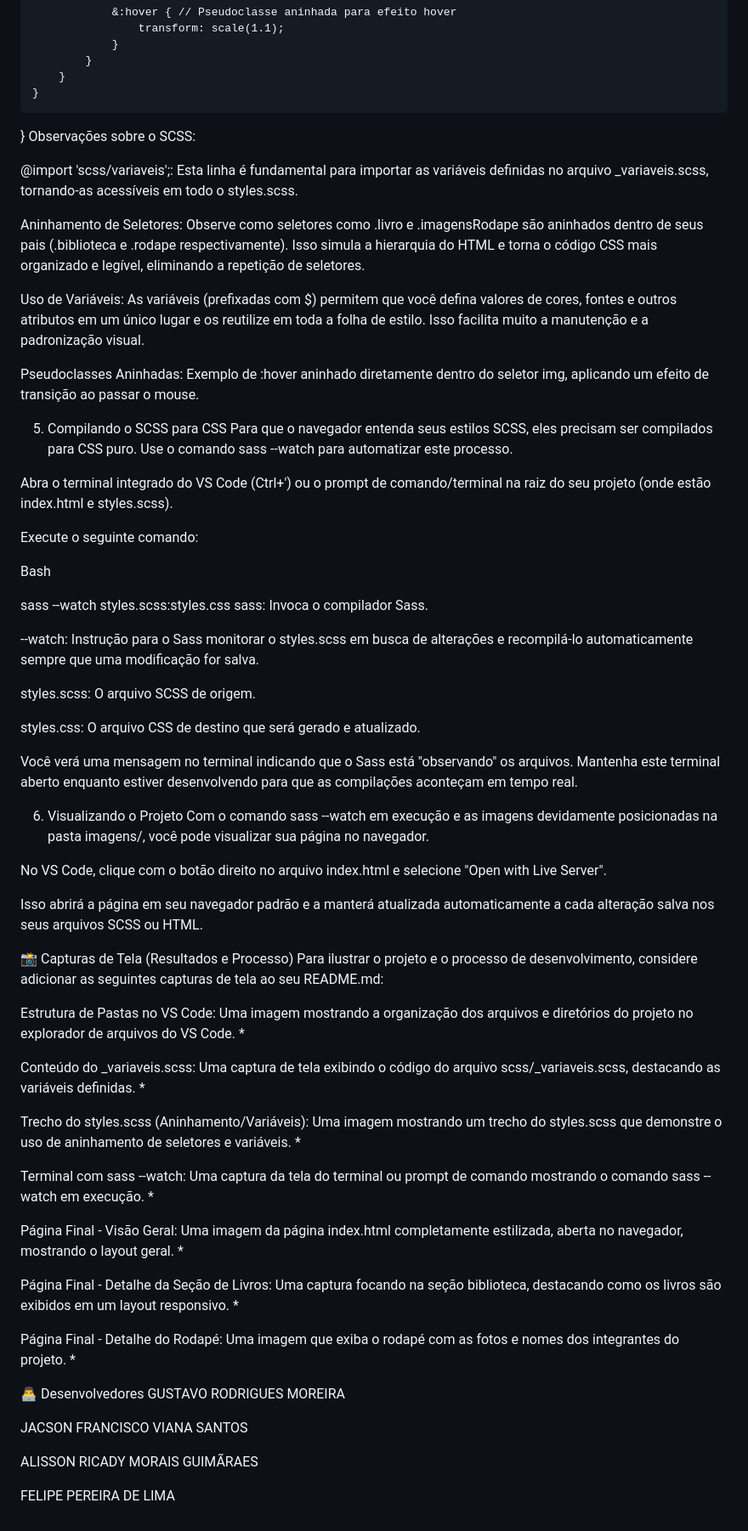
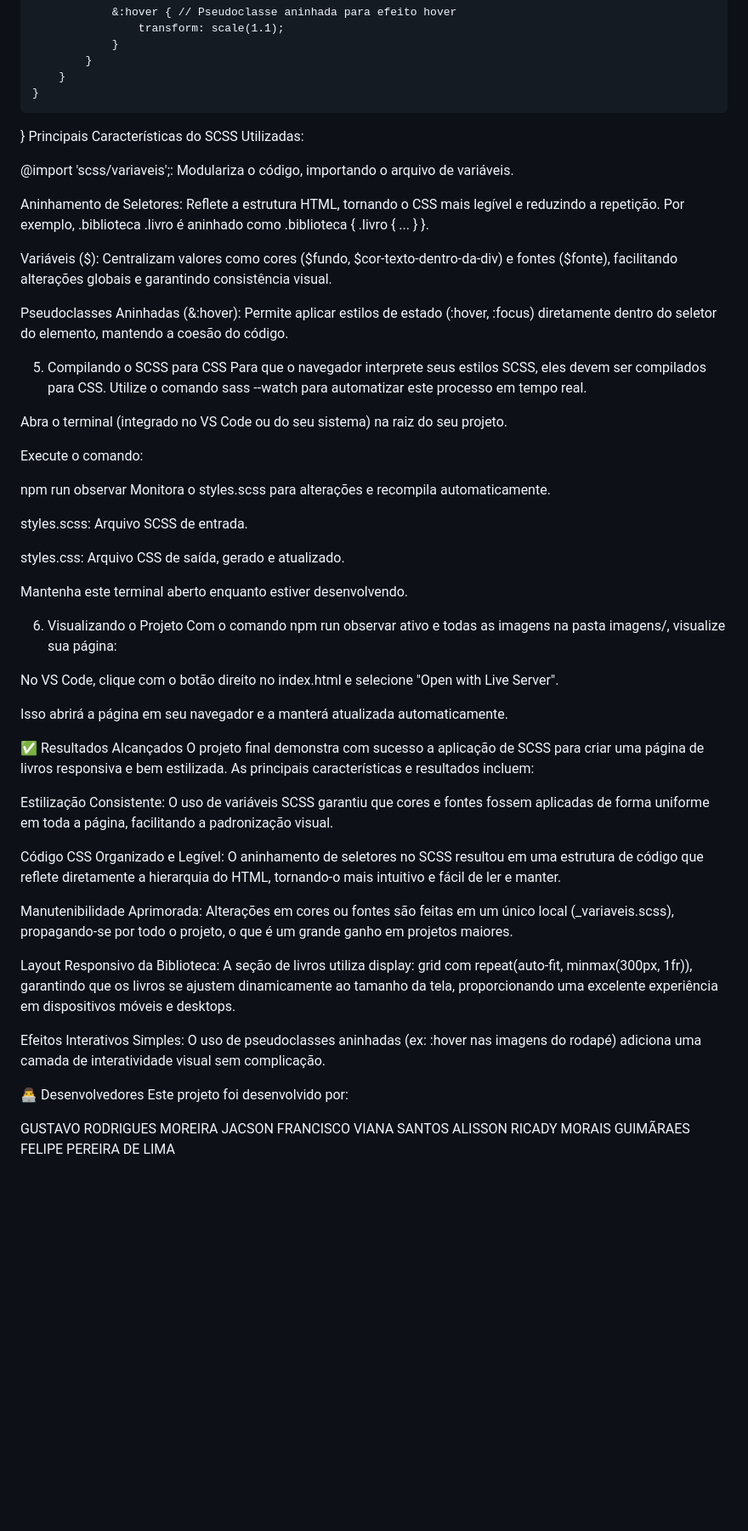
Before and after one commit to LuizFelipeLP/Implementacao_Saas_WEB1, a Markdown page: README.md, the part around one of its changes. Shown at 85% size. GitHub-like rendering; blank space fills up the shorter version.

```diff
--- a/README.md
+++ b/README.md
@@ -272,72 +289,56 @@ body {
         }
     }
 }
-Observações sobre o SCSS:
+Principais Características do SCSS Utilizadas:
 
-@import 'scss/variaveis';: Esta linha é fundamental para importar as variáveis definidas no arquivo _variaveis.scss, tornando-as acessíveis em todo o styles.scss.
+@import 'scss/variaveis';: Modulariza o código, importando o arquivo de variáveis.
 
-Aninhamento de Seletores: Observe como seletores como .livro e .imagensRodape são aninhados dentro de seus pais (.biblioteca e .rodape respectivamente). Isso simula a hierarquia do HTML e torna o código CSS mais organizado e legível, eliminando a repetição de seletores.
+Aninhamento de Seletores: Reflete a estrutura HTML, tornando o CSS mais legível e reduzindo a repetição. Por exemplo, .biblioteca .livro é aninhado como .biblioteca { .livro { ... } }.
 
-Uso de Variáveis: As variáveis (prefixadas com $) permitem que você defina valores de cores, fontes e outros atributos em um único lugar e os reutilize em toda a folha de estilo. Isso facilita muito a manutenção e a padronização visual.
+Variáveis ($): Centralizam valores como cores ($fundo, $cor-texto-dentro-da-div) e fontes ($fonte), facilitando alterações globais e garantindo consistência visual.
 
-Pseudoclasses Aninhadas: Exemplo de :hover aninhado diretamente dentro do seletor img, aplicando um efeito de transição ao passar o mouse.
+Pseudoclasses Aninhadas (&:hover): Permite aplicar estilos de estado (:hover, :focus) diretamente dentro do seletor do elemento, mantendo a coesão do código.
 
 5. Compilando o SCSS para CSS
-Para que o navegador entenda seus estilos SCSS, eles precisam ser compilados para CSS puro. Use o comando sass --watch para automatizar este processo.
+Para que o navegador interprete seus estilos SCSS, eles devem ser compilados para CSS. Utilize o comando sass --watch para automatizar este processo em tempo real.
 
-Abra o terminal integrado do VS Code (Ctrl+') ou o prompt de comando/terminal na raiz do seu projeto (onde estão index.html e styles.scss).
+Abra o terminal (integrado no VS Code ou do seu sistema) na raiz do seu projeto.
 
-Execute o seguinte comando:
+Execute o comando:
 
-Bash
+npm run observar
+Monitora o styles.scss para alterações e recompila automaticamente.
 
-sass --watch styles.scss:styles.css
-sass: Invoca o compilador Sass.
+styles.scss: Arquivo SCSS de entrada.
 
---watch: Instrução para o Sass monitorar o styles.scss em busca de alterações e recompilá-lo automaticamente sempre que uma modificação for salva.
+styles.css: Arquivo CSS de saída, gerado e atualizado.
 
-styles.scss: O arquivo SCSS de origem.
-
-styles.css: O arquivo CSS de destino que será gerado e atualizado.
-
-Você verá uma mensagem no terminal indicando que o Sass está "observando" os arquivos. Mantenha este terminal aberto enquanto estiver desenvolvendo para que as compilações aconteçam em tempo real.
+Mantenha este terminal aberto enquanto estiver desenvolvendo.
 
 6. Visualizando o Projeto
-Com o comando sass --watch em execução e as imagens devidamente posicionadas na pasta imagens/, você pode visualizar sua página no navegador.
+Com o comando npm run observar ativo e todas as imagens na pasta imagens/, visualize sua página:
 
-No VS Code, clique com o botão direito no arquivo index.html e selecione "Open with Live Server".
+No VS Code, clique com o botão direito no index.html e selecione "Open with Live Server".
 
-Isso abrirá a página em seu navegador padrão e a manterá atualizada automaticamente a cada alteração salva nos seus arquivos SCSS ou HTML.
+Isso abrirá a página em seu navegador e a manterá atualizada automaticamente.
 
-📸 Capturas de Tela (Resultados e Processo)
-Para ilustrar o projeto e o processo de desenvolvimento, considere adicionar as seguintes capturas de tela ao seu README.md:
+✅ Resultados Alcançados
+O projeto final demonstra com sucesso a aplicação de SCSS para criar uma página de livros responsiva e bem estilizada. As principais características e resultados incluem:
 
-Estrutura de Pastas no VS Code: Uma imagem mostrando a organização dos arquivos e diretórios do projeto no explorador de arquivos do VS Code.
-*
+Estilização Consistente: O uso de variáveis SCSS garantiu que cores e fontes fossem aplicadas de forma uniforme em toda a página, facilitando a padronização visual.
 
-Conteúdo do _variaveis.scss: Uma captura de tela exibindo o código do arquivo scss/_variaveis.scss, destacando as variáveis definidas.
-*
+Código CSS Organizado e Legível: O aninhamento de seletores no SCSS resultou em uma estrutura de código que reflete diretamente a hierarquia do HTML, tornando-o mais intuitivo e fácil de ler e manter.
 
-Trecho do styles.scss (Aninhamento/Variáveis): Uma imagem mostrando um trecho do styles.scss que demonstre o uso de aninhamento de seletores e variáveis.
-*
+Manutenibilidade Aprimorada: Alterações em cores ou fontes são feitas em um único local (_variaveis.scss), propagando-se por todo o projeto, o que é um grande ganho em projetos maiores.
 
-Terminal com sass --watch: Uma captura da tela do terminal ou prompt de comando mostrando o comando sass --watch em execução.
-*
+Layout Responsivo da Biblioteca: A seção de livros utiliza display: grid com repeat(auto-fit, minmax(300px, 1fr)), garantindo que os livros se ajustem dinamicamente ao tamanho da tela, proporcionando uma excelente experiência em dispositivos móveis e desktops.
 
-Página Final - Visão Geral: Uma imagem da página index.html completamente estilizada, aberta no navegador, mostrando o layout geral.
-*
-
-Página Final - Detalhe da Seção de Livros: Uma captura focando na seção biblioteca, destacando como os livros são exibidos em um layout responsivo.
-*
-
-Página Final - Detalhe do Rodapé: Uma imagem que exiba o rodapé com as fotos e nomes dos integrantes do projeto.
-*
+Efeitos Interativos Simples: O uso de pseudoclasses aninhadas (ex: :hover nas imagens do rodapé) adiciona uma camada de interatividade visual sem complicação.
 
 👨‍💻 Desenvolvedores
+Este projeto foi desenvolvido por:
+
 GUSTAVO RODRIGUES MOREIRA
-
 JACSON FRANCISCO VIANA SANTOS
-
 ALISSON RICADY MORAIS GUIMÃRAES
-
 FELIPE PEREIRA DE LIMA
```
Also changed, not shown: other parts of README.md (+71 -54 lines).
